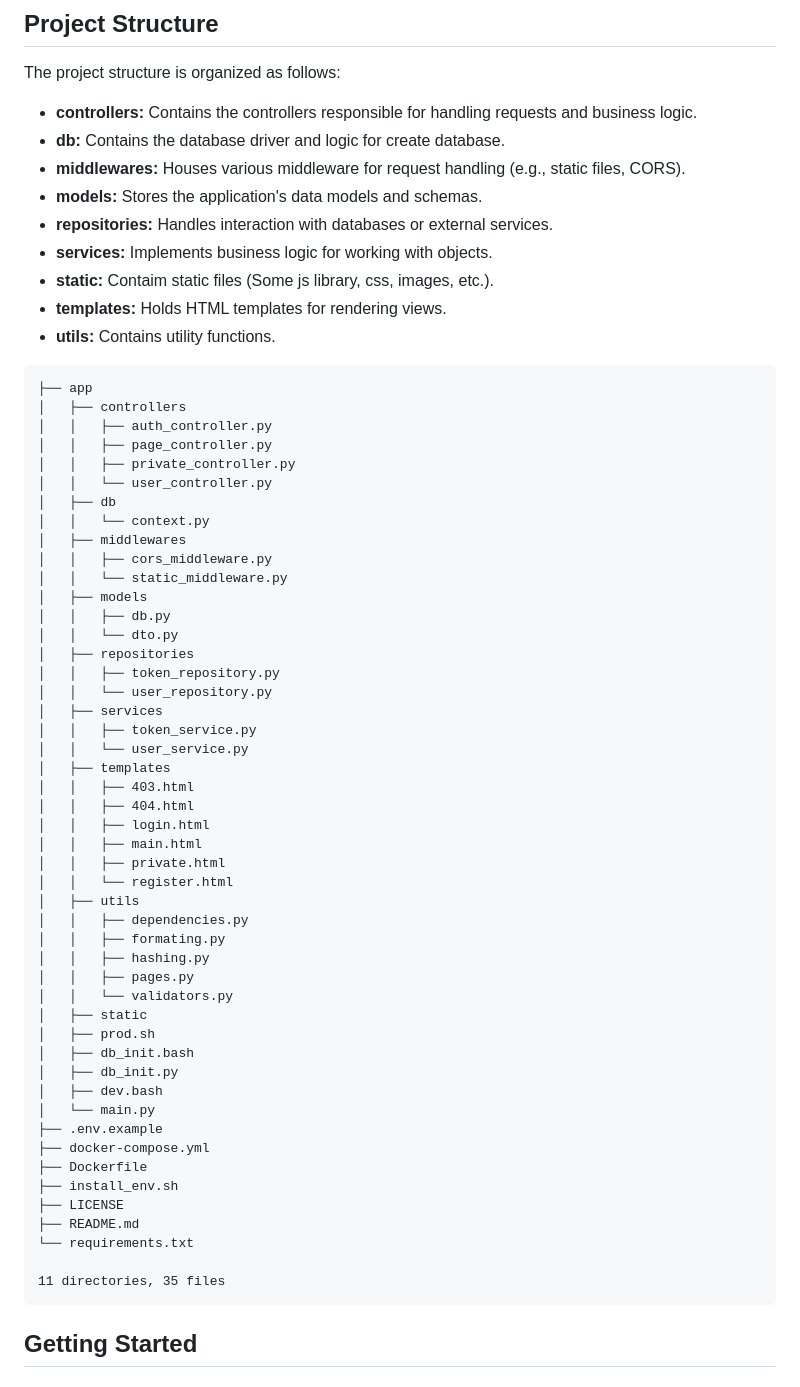
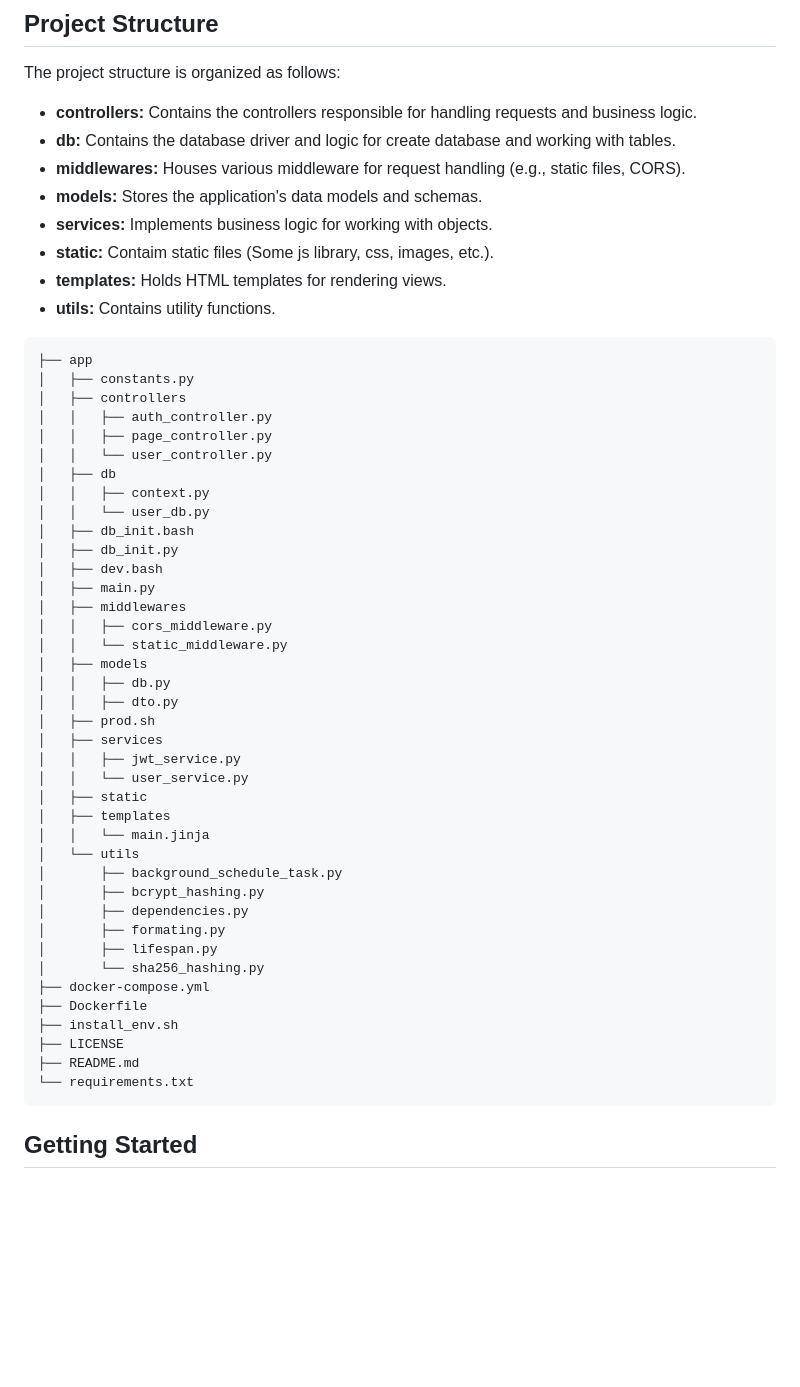
Before and after one commit to ViktorViskov/fastapi-mvc, a Markdown page: README.md, the part around the change. Drawn GitHub-style; blank space fills up the shorter version.

````diff
--- a/README.md
+++ b/README.md
@@ -24,10 +24,9 @@ This project is developed using the following technologies:
 The project structure is organized as follows:
 
 - **controllers:** Contains the controllers responsible for handling requests and business logic.
-- **db:** Contains the database driver and logic for create database.
+- **db:** Contains the database driver and logic for create database and working with tables.
 - **middlewares:** Houses various middleware for request handling (e.g., static files, CORS).
 - **models:** Stores the application's data models and schemas.
-- **repositories:** Handles interaction with databases or external services.
 - **services:** Implements business logic for working with objects.
 - **static:** Contaim static files (Some js library, css, images, etc.).
 - **templates:** Holds HTML templates for rendering views.
@@ -35,53 +34,44 @@ The project structure is organized as follows:
 
 ```
 ├── app
+│   ├── constants.py
 │   ├── controllers
 │   │   ├── auth_controller.py
 │   │   ├── page_controller.py
-│   │   ├── private_controller.py
 │   │   └── user_controller.py
 │   ├── db
-│   │   └── context.py
+│   │   ├── context.py
+│   │   └── user_db.py
+│   ├── db_init.bash
+│   ├── db_init.py
+│   ├── dev.bash
+│   ├── main.py
 │   ├── middlewares
 │   │   ├── cors_middleware.py
 │   │   └── static_middleware.py
 │   ├── models
 │   │   ├── db.py
-│   │   └── dto.py
-│   ├── repositories
-│   │   ├── token_repository.py
-│   │   └── user_repository.py
+│   │   ├── dto.py
+│   ├── prod.sh
 │   ├── services
-│   │   ├── token_service.py
+│   │   ├── jwt_service.py
 │   │   └── user_service.py
+│   ├── static
 │   ├── templates
-│   │   ├── 403.html
-│   │   ├── 404.html
-│   │   ├── login.html
-│   │   ├── main.html
-│   │   ├── private.html
-│   │   └── register.html
-│   ├── utils
-│   │   ├── dependencies.py
-│   │   ├── formating.py
-│   │   ├── hashing.py
-│   │   ├── pages.py
-│   │   └── validators.py
-│   ├── static
-│   ├── prod.sh
-│   ├── db_init.bash
-│   ├── db_init.py
-│   ├── dev.bash
-│   └── main.py
-├── .env.example
+│   │   └── main.jinja
+│   └── utils
+│       ├── background_schedule_task.py
+│       ├── bcrypt_hashing.py
+│       ├── dependencies.py
+│       ├── formating.py
+│       ├── lifespan.py
+│       └── sha256_hashing.py
 ├── docker-compose.yml
 ├── Dockerfile
 ├── install_env.sh
 ├── LICENSE
 ├── README.md
 └── requirements.txt
-
-11 directories, 35 files
 ```
 
 ## Getting Started
````
